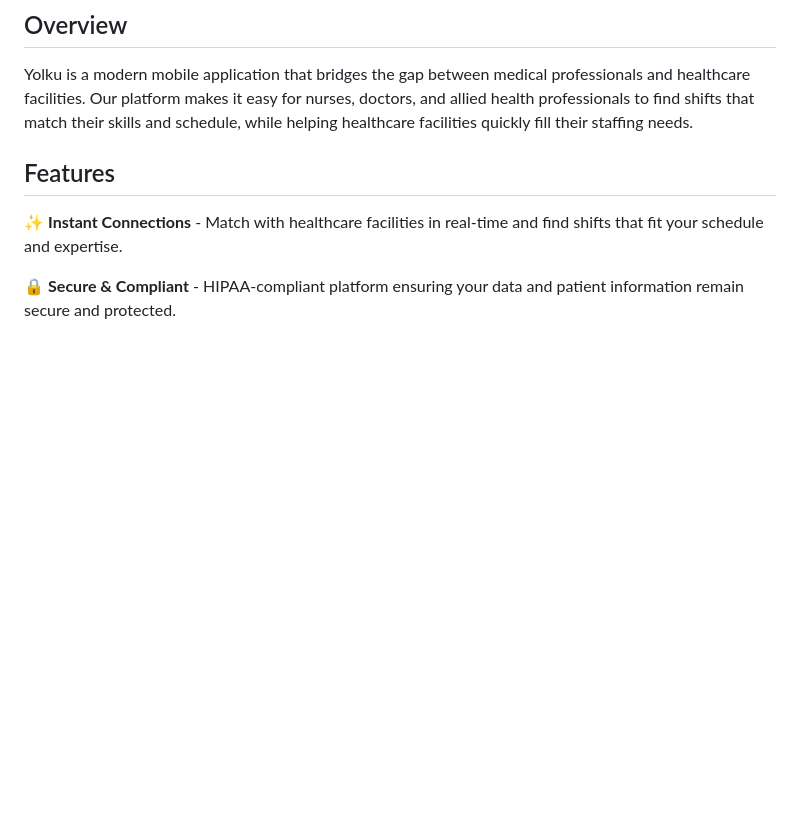
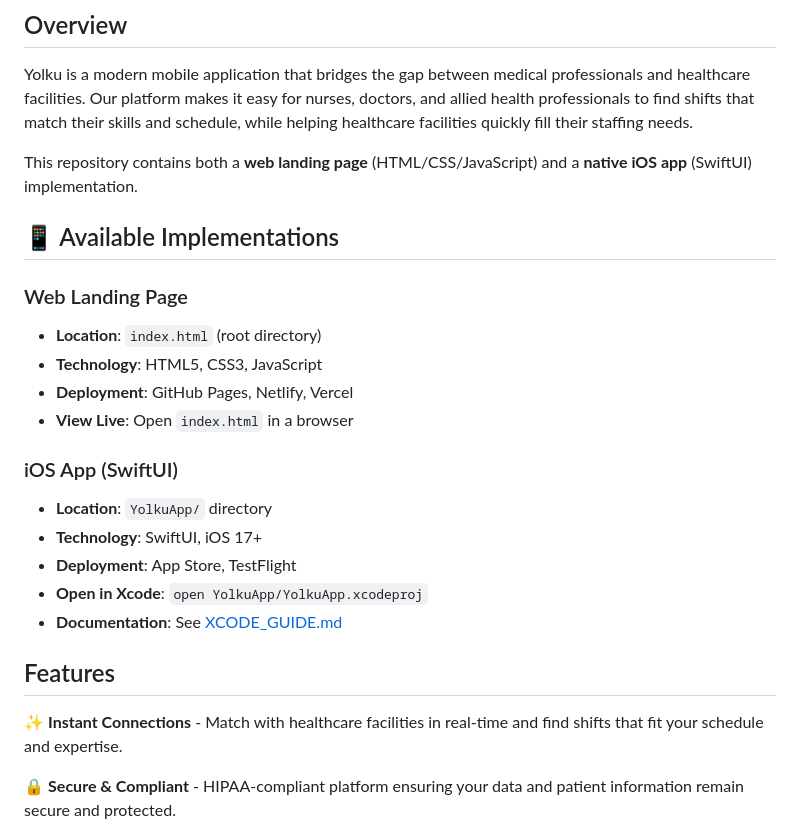
Before and after one commit to tylerspradlingdo-max/yolku_app, a Markdown page: README.md, the part around one of its changes. Drawn GitHub-style; blank space fills up the shorter version.

```diff
--- a/README.md
+++ b/README.md
@@ -7,6 +7,23 @@
 ## Overview
 
 Yolku is a modern mobile application that bridges the gap between medical professionals and healthcare facilities. Our platform makes it easy for nurses, doctors, and allied health professionals to find shifts that match their skills and schedule, while helping healthcare facilities quickly fill their staffing needs.
+
+This repository contains both a **web landing page** (HTML/CSS/JavaScript) and a **native iOS app** (SwiftUI) implementation.
+
+## 📱 Available Implementations
+
+### Web Landing Page
+- **Location**: `index.html` (root directory)
+- **Technology**: HTML5, CSS3, JavaScript
+- **Deployment**: GitHub Pages, Netlify, Vercel
+- **View Live**: Open `index.html` in a browser
+
+### iOS App (SwiftUI)
+- **Location**: `YolkuApp/` directory
+- **Technology**: SwiftUI, iOS 17+
+- **Deployment**: App Store, TestFlight
+- **Open in Xcode**: `open YolkuApp/YolkuApp.xcodeproj`
+- **Documentation**: See [XCODE_GUIDE.md](XCODE_GUIDE.md)
 
 ## Features
 
```
Also changed, not shown: other parts of README.md (+67 -4 lines), XCODE_GUIDE.md (added, +270 -0 lines).
